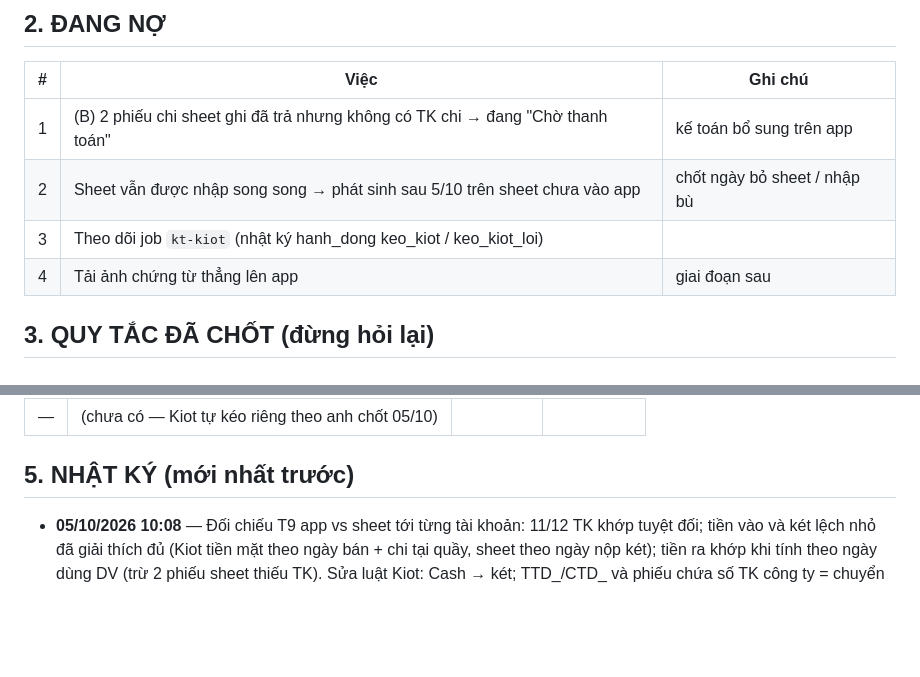
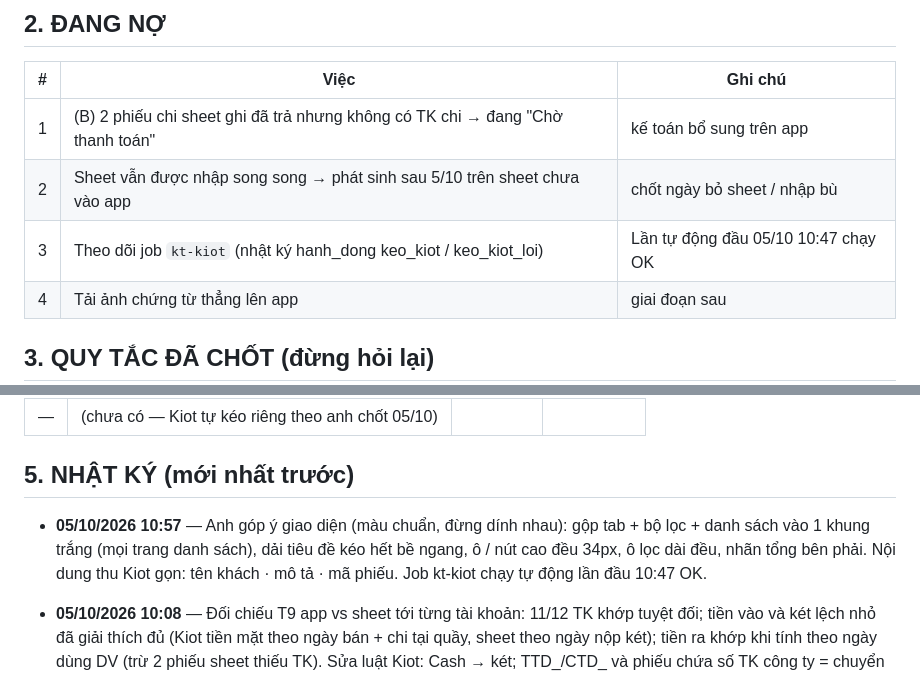
Before and after one commit to hh-vibecode/ke-toan, a Markdown page: VIEC.md, 2 parts joined by grey strips. Drawn GitHub-style; blank space fills up the shorter version.

Commit message:
Sổ việc: giao diện gộp khung, job Kiot chạy tự động OK
Monsieur Claude

Co-Authored-By: Claude Opus 5.5 <noreply@anthropic.com>

```diff
--- a/VIEC.md
+++ b/VIEC.md
@@ -32,7 +32,7 @@ Chi tiết số liệu từng mục: `doi-chieu-T9.local.md` (máy anh, KHÔNG l
 |---|---|---|
 | 1 | (B) 2 phiếu chi sheet ghi đã trả nhưng không có TK chi → đang "Chờ thanh toán" | kế toán bổ sung trên app |
 | 2 | Sheet vẫn được nhập song song → phát sinh sau 5/10 trên sheet chưa vào app | chốt ngày bỏ sheet / nhập bù |
-| 3 | Theo dõi job `kt-kiot` (nhật ký hanh_dong keo_kiot / keo_kiot_loi) | |
+| 3 | Theo dõi job `kt-kiot` (nhật ký hanh_dong keo_kiot / keo_kiot_loi) | Lần tự động đầu 05/10 10:47 chạy OK |
 | 4 | Tải ảnh chứng từ thẳng lên app | giai đoạn sau |
 
 ## 3. QUY TẮC ĐÃ CHỐT (đừng hỏi lại)
@@ -58,6 +58,8 @@ Chi tiết số liệu từng mục: `doi-chieu-T9.local.md` (máy anh, KHÔNG l
 
 ## 5. NHẬT KÝ (mới nhất trước)
 
+- **05/10/2026 10:57** — Anh góp ý giao diện (màu chuẩn, đừng dính nhau): gộp tab + bộ lọc + danh sách vào 1 khung trắng (mọi trang danh sách), dải tiêu đề kéo hết bề ngang, ô / nút cao đều 34px, ô lọc dài đều, nhãn tổng bên phải. Nội dung thu Kiot gọn: tên khách · mô tả · mã phiếu. Job kt-kiot chạy tự động lần đầu 10:47 OK.
+
 - **05/10/2026 10:08** — Đối chiếu T9 app vs sheet tới từng tài khoản: 11/12 TK khớp tuyệt đối; tiền vào và két lệch nhỏ đã giải thích đủ (Kiot tiền mặt theo ngày bán + chi tại quầy, sheet theo ngày nộp két); tiền ra khớp khi tính theo ngày dùng DV (trừ 2 phiếu sheet thiếu TK). Sửa luật Kiot: Cash → két; TTD_/CTD_ và phiếu chứa số TK công ty = chuyển nội bộ. Sửa nhập chi: lấy cả dòng gõ tay không có dấu thời gian, gán loại cho phiếu lương sheet để trống. Thêm nút "Chi theo ngày trả / ngày dùng DV" ở Tổng quan (kt_bao_cao thêm p_chi_theo). Ghi chú đối chiếu: doi-chieu-T9.local.md. Lỗi tự sửa: mất ký tự `\` trong regex SQL (luật nội bộ chưa chạy) → sửa ngay.
 
 - **05/10/2026 09:59** — Anh đổi mốc sang 1/9, làm T9 + Kiot; theme Xero toàn app (font Montserrat); nút con mắt mật khẩu. Kiot API có sổ quỹ (/cashflow) → `kt_dong_bo_kiot()` (thu khách TTHD/TTDH/TT + thu khác, bỏ "Chuyển rút" + phiếu huỷ; tiền mặt quầy → Két). Nhập T9: 914 phiếu Kiot (→ 505 thu), 5 thu ngoài Kiot từ sheet (12 dòng sheet trùng Kiot đã bỏ), 181 chi (đề nghị TT), 14 điều chuyển, 121 công nợ (khớp sheet 681,72 tr), tồn đầu 1/9 khớp sheet. Edge Function + pg_cron `kt-kiot` chạy thử OK. Lỗi tự sửa: đọc số mũ Excel sai (bắt được ở chạy thử, chưa ghi); mảng kiot_ma 2 chiều (ghi đè lại); endDate Kiot không gồm ngày cuối → T9 thiếu 30/9 → job tự bù, rồi 1 khoản BHXH 42,15 tr bị tính 2 lần (sheet + Kiot) → đã ẩn dòng sheet.
```
